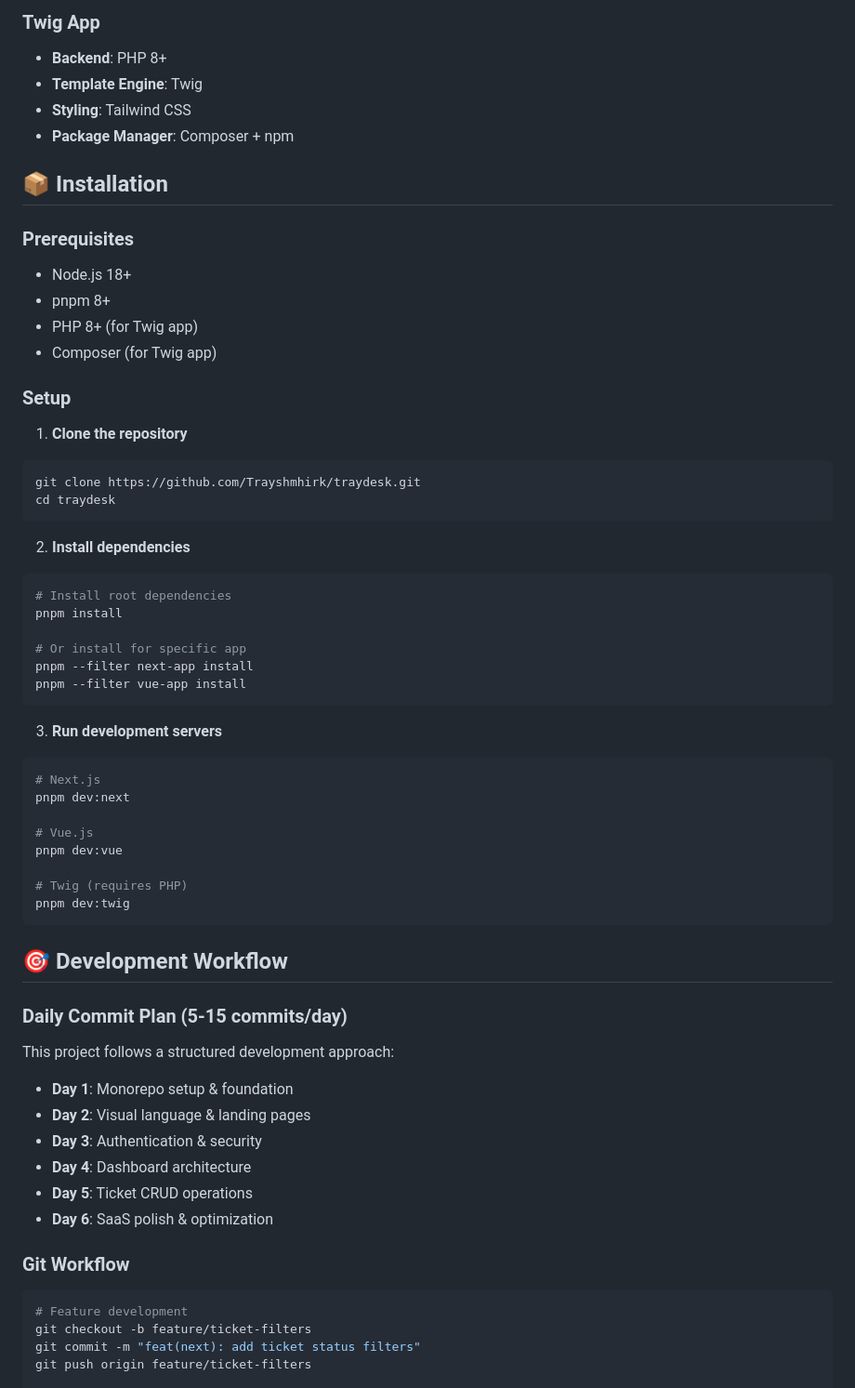
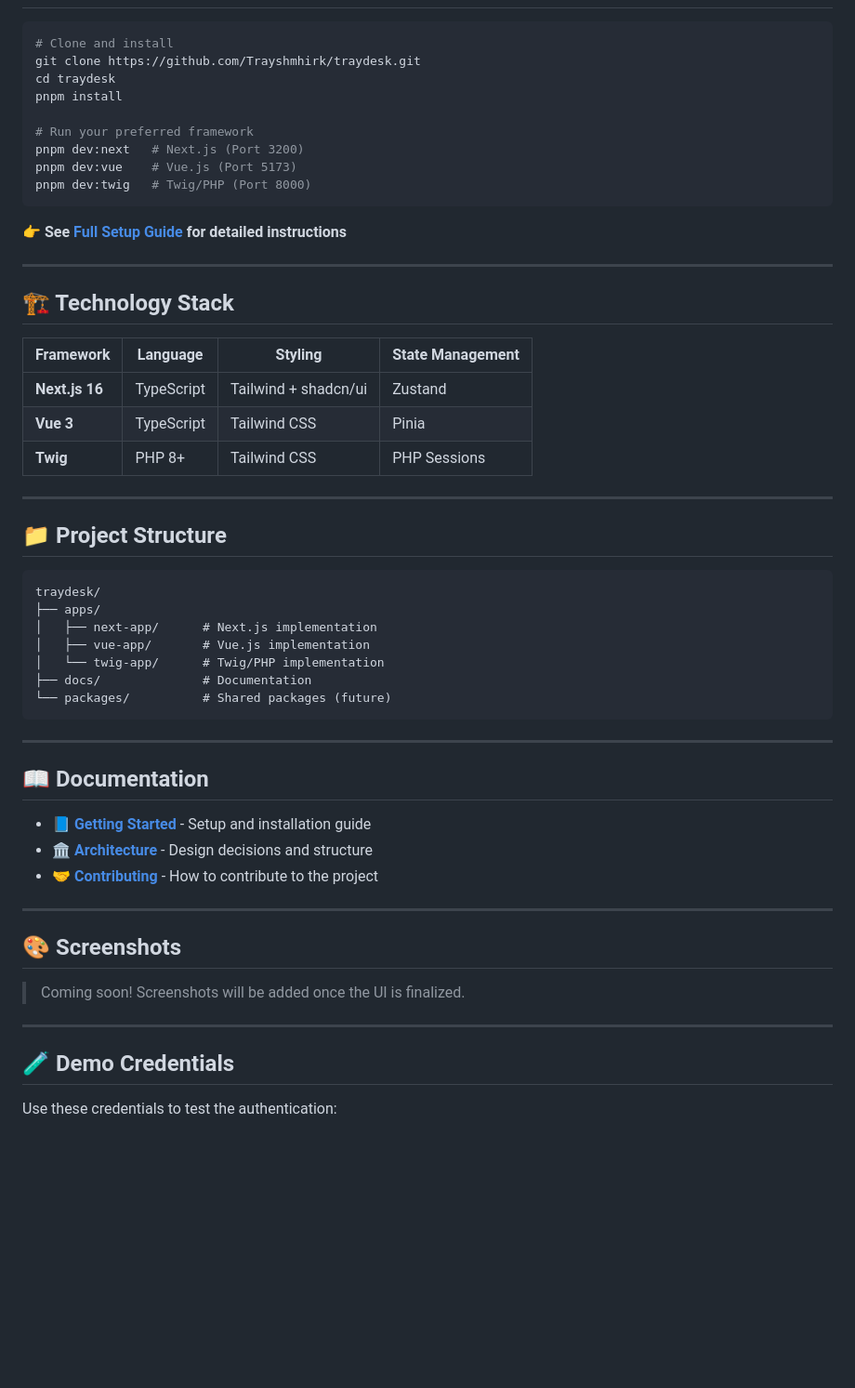
Before and after one commit to Trayshmhirk/traydesk, a Markdown page: README.md, the part around one of its changes. Shown at 93% size. Rendered like a GitHub page; blank space fills up the shorter version.

````diff
--- a/README.md
+++ b/README.md
@@ -55,66 +40,59 @@ traydesk/
 
-### Twig App
-- **Backend**: PHP 8+
-- **Template Engine**: Twig
-- **Styling**: Tailwind CSS
-- **Package Manager**: Composer + npm
-
-## 📦 Installation
-
-### Prerequisites
-- Node.js 18+
-- pnpm 8+
-- PHP 8+ (for Twig app)
-- Composer (for Twig app)
-
-### Setup
-
-1. **Clone the repository**
 ```bash
+# Clone and install
 git clone https://github.com/Trayshmhirk/traydesk.git
 cd traydesk
+pnpm install
+
+# Run your preferred framework
+pnpm dev:next   # Next.js (Port 3200)
+pnpm dev:vue    # Vue.js (Port 5173)
+pnpm dev:twig   # Twig/PHP (Port 8000)
 ```
 
-2. **Install dependencies**
-```bash
-# Install root dependencies
-pnpm install
+👉 **See [Full Setup Guide](./docs/getting-started.md) for detailed instructions**
 
-# Or install for specific app
-pnpm --filter next-app install
-pnpm --filter vue-app install
+---
+
+## 🏗️ Technology Stack
+
+| Framework      | Language   | Styling              | State Management |
+| -------------- | ---------- | -------------------- | ---------------- |
+| **Next.js 16** | TypeScript | Tailwind + shadcn/ui | Zustand          |
+| **Vue 3**      | TypeScript | Tailwind CSS         | Pinia            |
+| **Twig**       | PHP 8+     | Tailwind CSS         | PHP Sessions     |
+
+---
+
+## 📁 Project Structure
+
+```text
+traydesk/
+├── apps/
+│   ├── next-app/      # Next.js implementation
+│   ├── vue-app/       # Vue.js implementation
+│   └── twig-app/      # Twig/PHP implementation
+├── docs/              # Documentation
+└── packages/          # Shared packages (future)
 ```
 
-3. **Run development servers**
+---
 
-```bash
-# Next.js
-pnpm dev:next
+## 📖 Documentation
 
-# Vue.js
-pnpm dev:vue
+- 📘 **[Getting Started](./docs/getting-started.md)** - Setup and installation guide
+- 🏛️ **[Architecture](./docs/architecture.md)** - Design decisions and structure
+- 🤝 **[Contributing](./docs/contributing.md)** - How to contribute to the project
 
-# Twig (requires PHP)
-pnpm dev:twig
-```
+---
 
-## 🎯 Development Workflow
+## 🎨 Screenshots
 
-### Daily Commit Plan (5-15 commits/day)
+> Coming soon! Screenshots will be added once the UI is finalized.
 
-This project follows a structured development approach:
+---
 
-- **Day 1**: Monorepo setup & foundation
-- **Day 2**: Visual language & landing pages
-- **Day 3**: Authentication & security
-- **Day 4**: Dashboard architecture
-- **Day 5**: Ticket CRUD operations
-- **Day 6**: SaaS polish & optimization
+## 🧪 Demo Credentials
 
-### Git Workflow
-```bash
-# Feature development
-git checkout -b feature/ticket-filters
-git commit -m "feat(next): add ticket status filters"
-git push origin feature/ticket-filters
+Use these credentials to test the authentication:
 
````
Also changed, not shown: other parts of README.md (+68 -128 lines).
